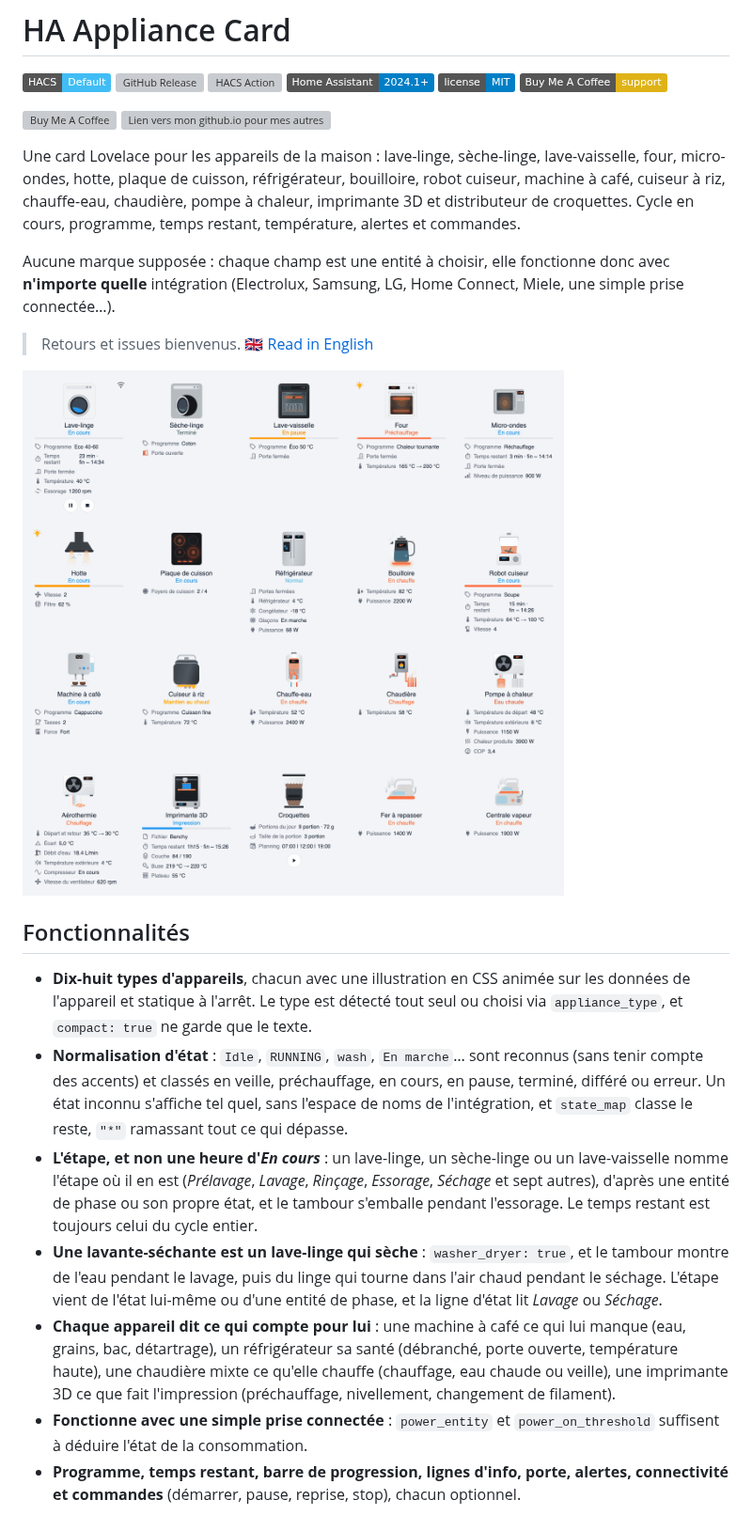
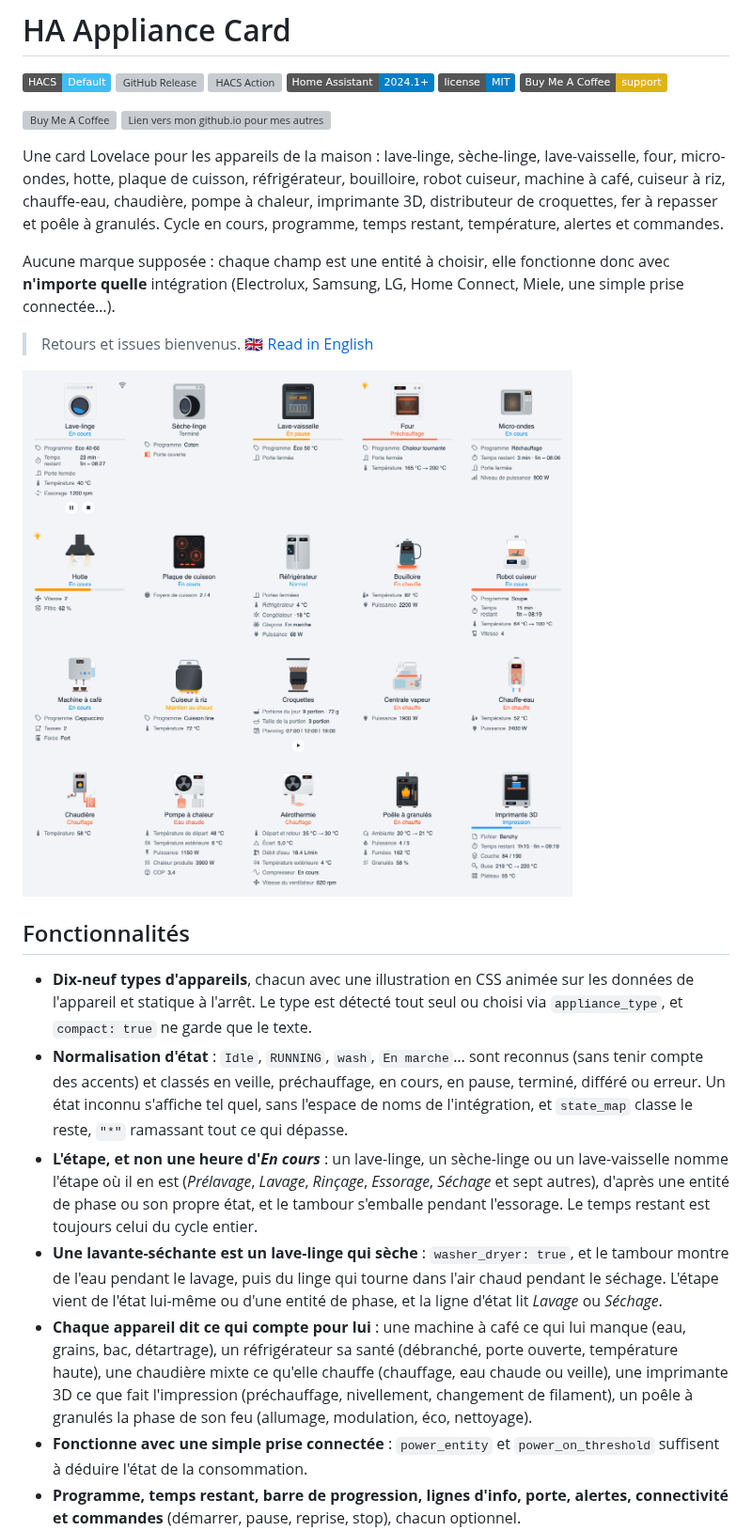
Before and after one commit to ADNPolymerase/ha-appliance-card, a Markdown page: README.fr.md, the part around one of its changes. Shown at 94% size. Rendered like a GitHub page; pictures changed too: docs/screenshot.fr.png; badges without logos; grey boxes are pictures that could not be loaded.

```diff
--- a/README.fr.md
+++ b/README.fr.md
@@ -10,7 +10,7 @@
 <a href="https://buymeacoffee.com/adnpolymerase" target="_blank"><img src="https://cdn.buymeacoffee.com/buttons/v2/default-orange.png" alt="Buy Me A Coffee" height="60"></a>
 <a href="https://adnpolymerase.github.io/HA/" target="_blank"><img src="https://raw.githubusercontent.com/ADNPolymerase/HA/main/assets/site-button.svg" alt="Lien vers mon github.io pour mes autres projets" height="60"></a>
 
-Une card Lovelace pour les appareils de la maison : lave-linge, sèche-linge, lave-vaisselle, four, micro-ondes, hotte, plaque de cuisson, réfrigérateur, bouilloire, robot cuiseur, machine à café, cuiseur à riz, chauffe-eau, chaudière, pompe à chaleur, imprimante 3D et distributeur de croquettes. Cycle en cours, programme, temps restant, température, alertes et commandes.
+Une card Lovelace pour les appareils de la maison : lave-linge, sèche-linge, lave-vaisselle, four, micro-ondes, hotte, plaque de cuisson, réfrigérateur, bouilloire, robot cuiseur, machine à café, cuiseur à riz, chauffe-eau, chaudière, pompe à chaleur, imprimante 3D, distributeur de croquettes, fer à repasser et poêle à granulés. Cycle en cours, programme, temps restant, température, alertes et commandes.
 
 Aucune marque supposée : chaque champ est une entité à choisir, elle fonctionne donc avec **n'importe quelle** intégration (Electrolux, Samsung, LG, Home Connect, Miele, une simple prise connectée…).
 
@@ -21,11 +21,11 @@ Aucune marque supposée : chaque champ est une entité à choisir, elle fonction
 
 ## Fonctionnalités
 
-- **Dix-huit types d'appareils**, chacun avec une illustration en CSS animée sur les données de l'appareil et statique à l'arrêt. Le type est détecté tout seul ou choisi via `appliance_type`, et `compact: true` ne garde que le texte.
+- **Dix-neuf types d'appareils**, chacun avec une illustration en CSS animée sur les données de l'appareil et statique à l'arrêt. Le type est détecté tout seul ou choisi via `appliance_type`, et `compact: true` ne garde que le texte.
 - **Normalisation d'état** : `Idle`, `RUNNING`, `wash`, `En marche`… sont reconnus (sans tenir compte des accents) et classés en veille, préchauffage, en cours, en pause, terminé, différé ou erreur. Un état inconnu s'affiche tel quel, sans l'espace de noms de l'intégration, et `state_map` classe le reste, `"*"` ramassant tout ce qui dépasse.
 - **L'étape, et non une heure d'*En cours*** : un lave-linge, un sèche-linge ou un lave-vaisselle nomme l'étape où il en est (*Prélavage*, *Lavage*, *Rinçage*, *Essorage*, *Séchage* et sept autres), d'après une entité de phase ou son propre état, et le tambour s'emballe pendant l'essorage. Le temps restant est toujours celui du cycle entier.
 - **Une lavante-séchante est un lave-linge qui sèche** : `washer_dryer: true`, et le tambour montre de l'eau pendant le lavage, puis du linge qui tourne dans l'air chaud pendant le séchage. L'étape vient de l'état lui-même ou d'une entité de phase, et la ligne d'état lit *Lavage* ou *Séchage*.
-- **Chaque appareil dit ce qui compte pour lui** : une machine à café ce qui lui manque (eau, grains, bac, détartrage), un réfrigérateur sa santé (débranché, porte ouverte, température haute), une chaudière mixte ce qu'elle chauffe (chauffage, eau chaude ou veille), une imprimante 3D ce que fait l'impression (préchauffage, nivellement, changement de filament).
+- **Chaque appareil dit ce qui compte pour lui** : une machine à café ce qui lui manque (eau, grains, bac, détartrage), un réfrigérateur sa santé (débranché, porte ouverte, température haute), une chaudière mixte ce qu'elle chauffe (chauffage, eau chaude ou veille), une imprimante 3D ce que fait l'impression (préchauffage, nivellement, changement de filament), un poêle à granulés la phase de son feu (allumage, modulation, éco, nettoyage).
 - **Fonctionne avec une simple prise connectée** : `power_entity` et `power_on_threshold` suffisent à déduire l'état de la consommation.
 - **Programme, temps restant, barre de progression, lignes d'info, porte, alertes, connectivité et commandes** (démarrer, pause, reprise, stop), chacun optionnel.
 - **14 langues** (EN, FR, DE, ES, IT, NL, PT, SV, NO, DA, PL, RU, ZH, CS), celle de Home Assistant ou fixée sur la card.
```
Also changed, not shown: other parts of README.fr.md (+24 -1 lines), README.md (+27 -4 lines), docs/screenshot.png, 3 other files.
